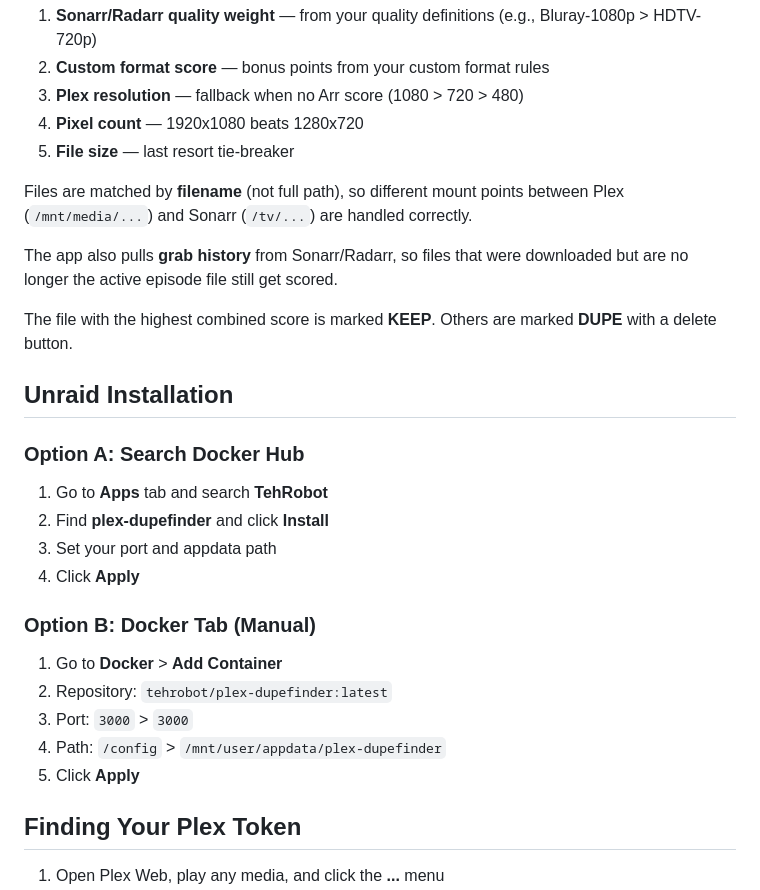
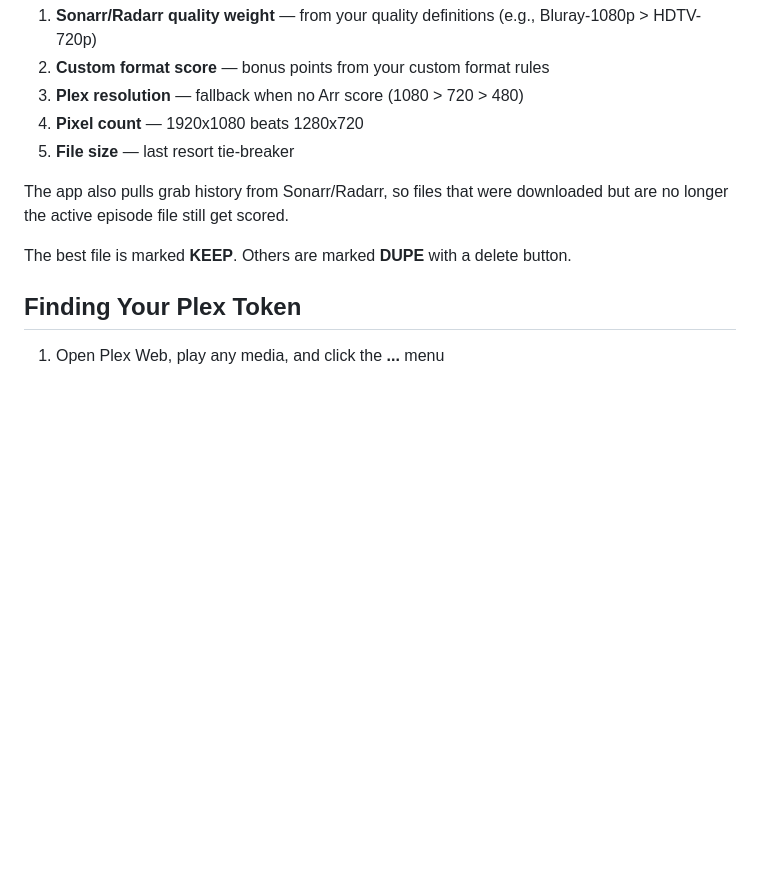
Before and after one commit to TehRobot-Assistant/plex-dupefinder, a Markdown page: README.md, the part around one of its changes. Drawn GitHub-style; blank space fills up the shorter version.

```diff
--- a/README.md
+++ b/README.md
@@ -89,28 +80,9 @@ Each duplicate file is scored in this order:
 4. **Pixel count** — 1920x1080 beats 1280x720
 5. **File size** — last resort tie-breaker
 
-Files are matched by **filename** (not full path), so different mount points between Plex (`/mnt/media/...`) and Sonarr (`/tv/...`) are handled correctly.
+The app also pulls grab history from Sonarr/Radarr, so files that were downloaded but are no longer the active episode file still get scored.
 
-The app also pulls **grab history** from Sonarr/Radarr, so files that were downloaded but are no longer the active episode file still get scored.
-
-The file with the highest combined score is marked **KEEP**. Others are marked **DUPE** with a delete button.
-
-## Unraid Installation
-
-### Option A: Search Docker Hub
-
-1. Go to **Apps** tab and search **TehRobot**
-2. Find **plex-dupefinder** and click **Install**
-3. Set your port and appdata path
-4. Click **Apply**
-
-### Option B: Docker Tab (Manual)
-
-1. Go to **Docker** > **Add Container**
-2. Repository: `tehrobot/plex-dupefinder:latest`
-3. Port: `3000` > `3000`
-4. Path: `/config` > `/mnt/user/appdata/plex-dupefinder`
-5. Click **Apply**
+The best file is marked **KEEP**. Others are marked **DUPE** with a delete button.
 
 ## Finding Your Plex Token
 
```
Also changed, not shown: other parts of README.md (+25 -39 lines).
